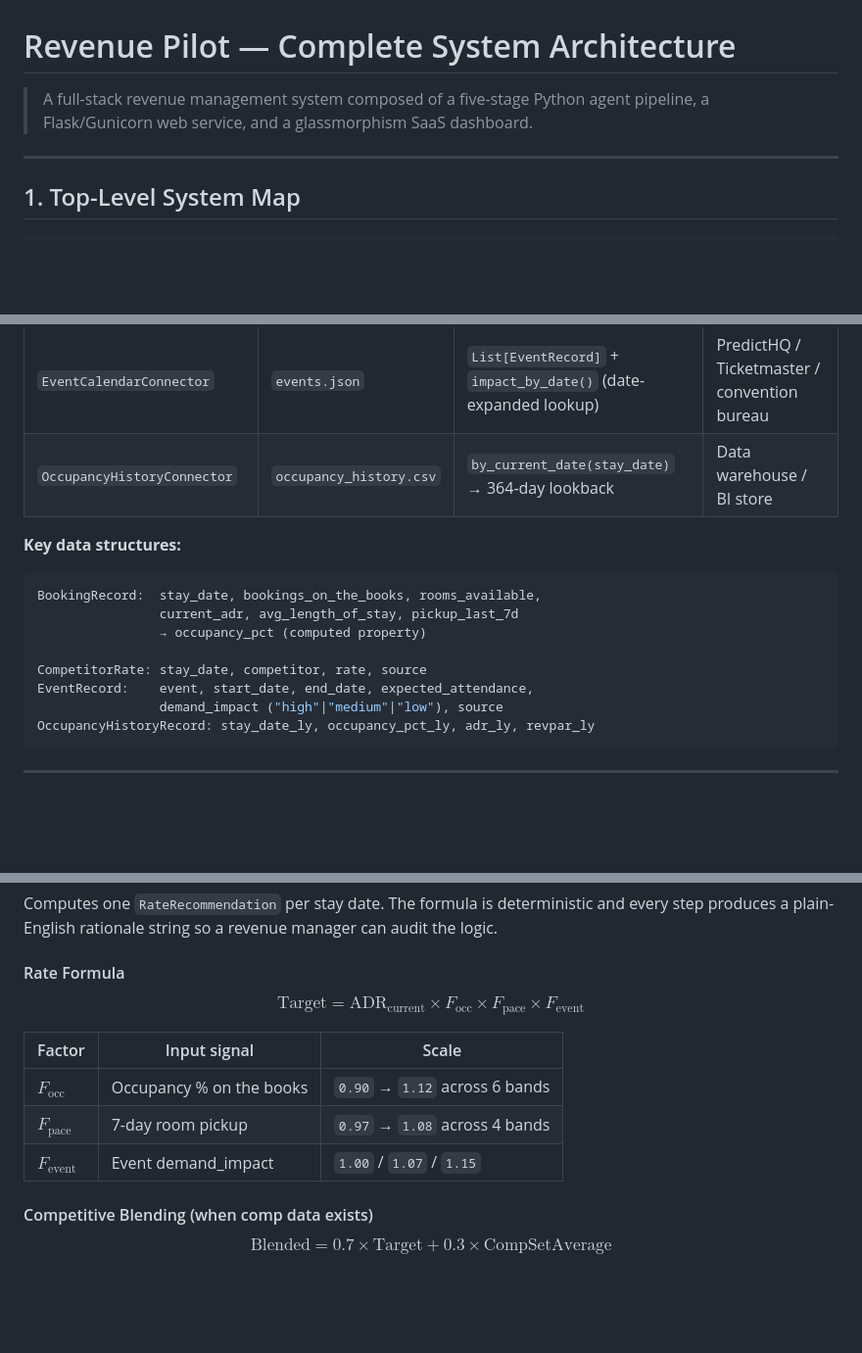
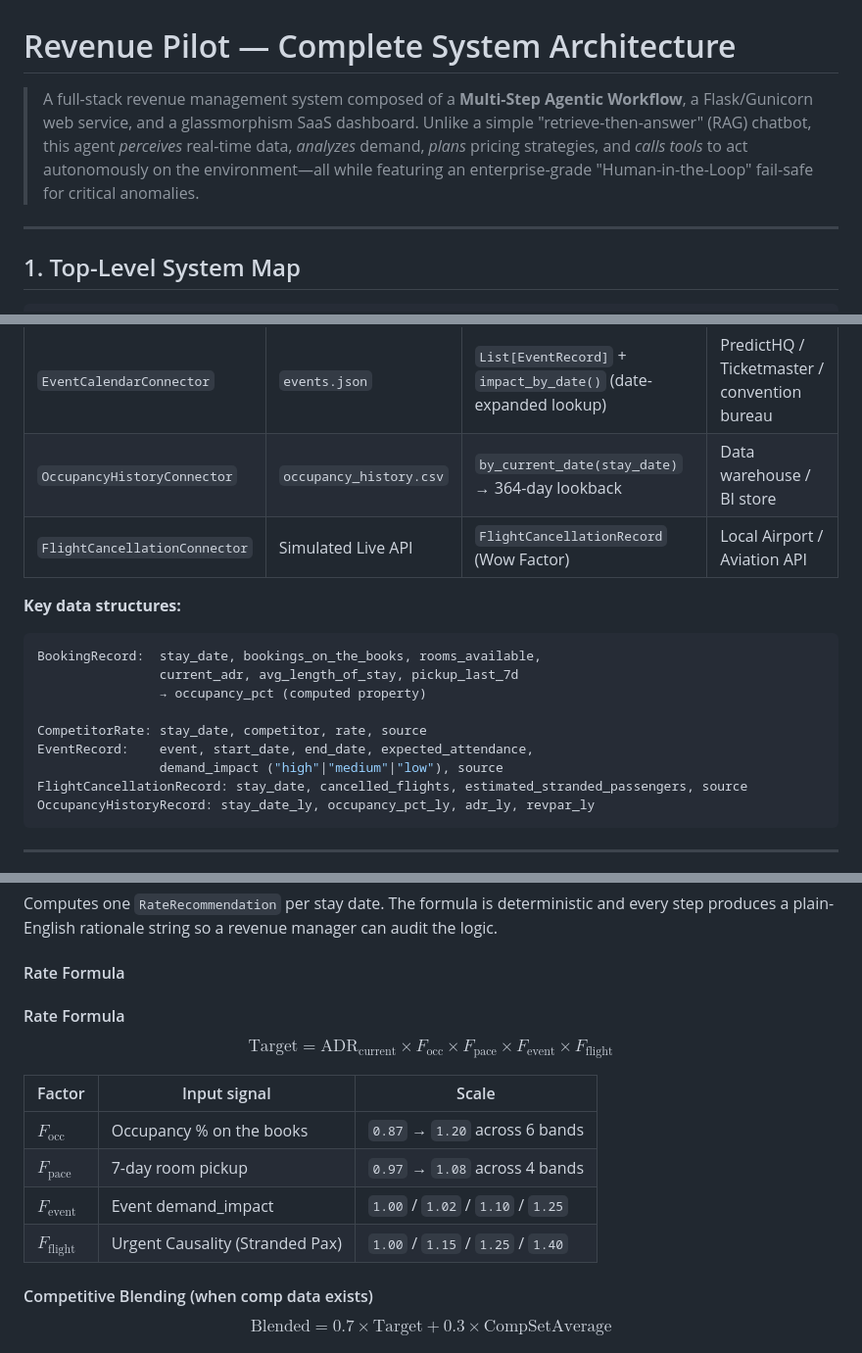
Before and after one commit to geanremona/revenue-management-agent, a Markdown page: ARCHITECTURE.md, 3 parts joined by grey strips. Shown at 98% size. GitHub-like rendering; blank space fills up the shorter version.

Commit message:
docs: formalize agentic workflow and flight cancellations

````diff
--- a/ARCHITECTURE.md
+++ b/ARCHITECTURE.md
@@ -1,6 +1,7 @@
 # Revenue Pilot — Complete System Architecture
 
-> A full-stack revenue management system composed of a five-stage Python agent pipeline, a Flask/Gunicorn web service, and a glassmorphism SaaS dashboard.
+> A full-stack revenue management system composed of a **Multi-Step Agentic Workflow**, a Flask/Gunicorn web service, and a glassmorphism SaaS dashboard.
+> Unlike a simple "retrieve-then-answer" (RAG) chatbot, this agent *perceives* real-time data, *analyzes* demand, *plans* pricing strategies, and *calls tools* to act autonomously on the environment—all while featuring an enterprise-grade "Human-in-the-Loop" fail-safe for critical anomalies.
 
 ---
 
@@ -83,6 +84,7 @@ Thin adapter layer. Each connector exposes a `fetch()` method; swapping a CSV re
 | `CompetitorPricingConnector` | `competitor_rates.csv` | `List[CompetitorRate]` + `market_index_by_date()` | RateGain / OTA Insight |
 | `EventCalendarConnector` | `events.json` | `List[EventRecord]` + `impact_by_date()` (date-expanded lookup) | PredictHQ / Ticketmaster / convention bureau |
 | `OccupancyHistoryConnector` | `occupancy_history.csv` | `by_current_date(stay_date)` → 364-day lookback | Data warehouse / BI store |
+| `FlightCancellationConnector` | Simulated Live API | `FlightCancellationRecord` (Wow Factor) | Local Airport / Aviation API |
 
 **Key data structures:**
 ```python
@@ -93,6 +95,7 @@ BookingRecord:  stay_date, bookings_on_the_books, rooms_available,
 CompetitorRate: stay_date, competitor, rate, source
 EventRecord:    event, start_date, end_date, expected_attendance,
                 demand_impact ("high"|"medium"|"low"), source
+FlightCancellationRecord: stay_date, cancelled_flights, estimated_stranded_passengers, source
 OccupancyHistoryRecord: stay_date_ly, occupancy_pct_ly, adr_ly, revpar_ly
 ```
 
@@ -129,13 +132,16 @@ Computes one `RateRecommendation` per stay date. The formula is deterministic an
 
 #### Rate Formula
 
-$$\text{Target} = \text{ADR}_{\text{current}} \times F_{\text{occ}} \times F_{\text{pace}} \times F_{\text{event}}$$
+#### Rate Formula
+
+$$\text{Target} = \text{ADR}_{\text{current}} \times F_{\text{occ}} \times F_{\text{pace}} \times F_{\text{event}} \times F_{\text{flight}}$$
 
 | Factor | Input signal | Scale |
 |---|---|---|
-| $F_{\text{occ}}$ | Occupancy % on the books | `0.90` → `1.12` across 6 bands |
+| $F_{\text{occ}}$ | Occupancy % on the books | `0.87` → `1.20` across 6 bands |
 | $F_{\text{pace}}$ | 7-day room pickup | `0.97` → `1.08` across 4 bands |
-| $F_{\text{event}}$ | Event demand_impact | `1.00` / `1.07` / `1.15` |
+| $F_{\text{event}}$ | Event demand_impact | `1.00` / `1.02` / `1.10` / `1.25` |
+| $F_{\text{flight}}$| Urgent Causality (Stranded Pax) | `1.00` / `1.15` / `1.25` / `1.40` |
 
 #### Competitive Blending (when comp data exists)
 $$\text{Blended} = 0.7 \times \text{Target} + 0.3 \times \text{CompSetAverage}$$
````
